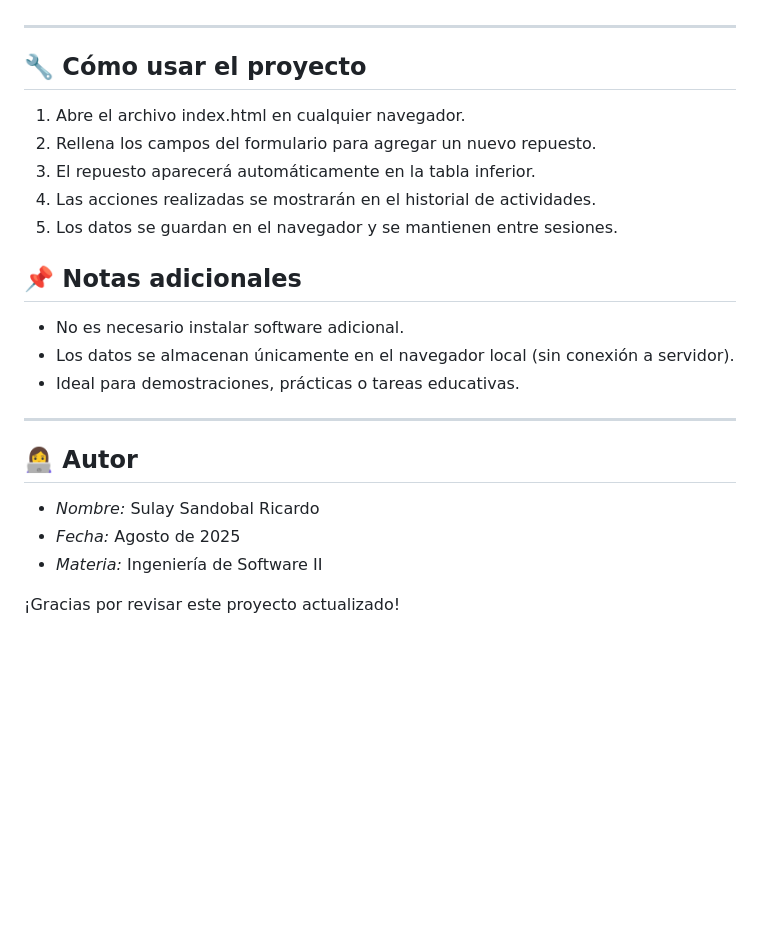
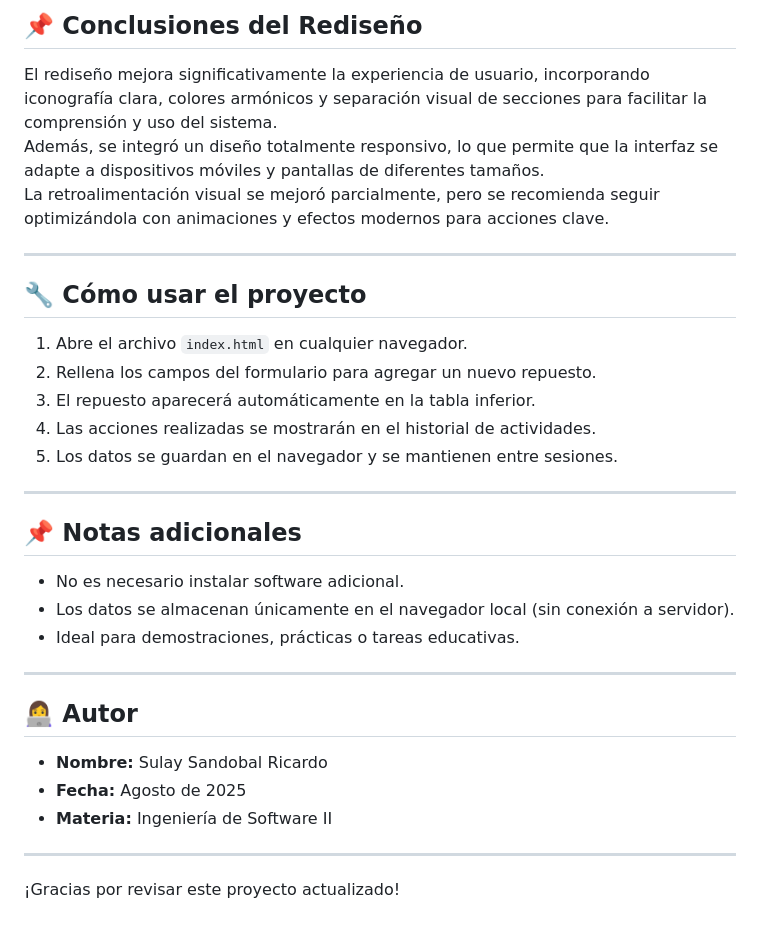
Before and after one commit to Suly1715/patron-singleton, a Markdown page: README.md, the part around the change printed below. Drawn GitHub-style; blank space fills up the shorter version.

```diff
--- a/README.md
+++ b/README.md
@@ -56,13 +93,20 @@ Este patrón garantiza que solo exista una instancia del historial durante toda
+## 📌 Conclusiones del Rediseño
+
+El rediseño mejora significativamente la experiencia de usuario, incorporando iconografía clara, colores armónicos y separación visual de secciones para facilitar la comprensión y uso del sistema.
+Además, se integró un diseño totalmente responsivo, lo que permite que la interfaz se adapte a dispositivos móviles y pantallas de diferentes tamaños.
+La retroalimentación visual se mejoró parcialmente, pero se recomienda seguir optimizándola con animaciones y efectos modernos para acciones clave.
 
 ---
 
 ## 🔧 Cómo usar el proyecto
 
-1. Abre el archivo index.html en cualquier navegador.
+1. Abre el archivo `index.html` en cualquier navegador.
 2. Rellena los campos del formulario para agregar un nuevo repuesto.
 3. El repuesto aparecerá automáticamente en la tabla inferior.
 4. Las acciones realizadas se mostrarán en el historial de actividades.
 5. Los datos se guardan en el navegador y se mantienen entre sesiones.
+
+---
 
 ## 📌 Notas adicionales
 
@@ -74,8 +118,10 @@ Este patrón garantiza que solo exista una instancia del historial durante toda
 
 ## 👩‍💻 Autor
 
-- *Nombre:* Sulay Sandobal Ricardo
-- *Fecha:* Agosto de 2025
-- *Materia:* Ingeniería de Software II
+- **Nombre:** Sulay Sandobal Ricardo
+- **Fecha:** Agosto de 2025
+- **Materia:** Ingeniería de Software II
+
+---
 
 ¡Gracias por revisar este proyecto actualizado!
```
Also changed, not shown: other parts of README.md (+52 -15 lines).
